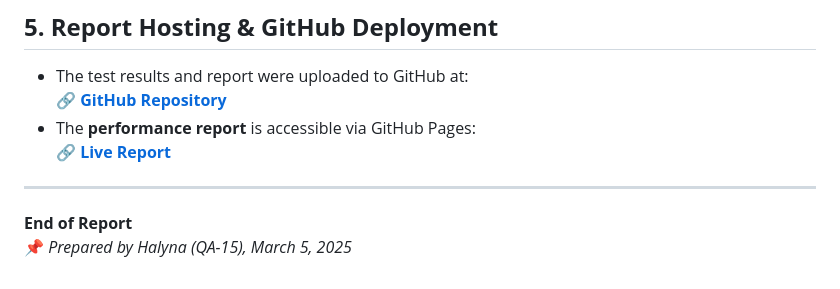
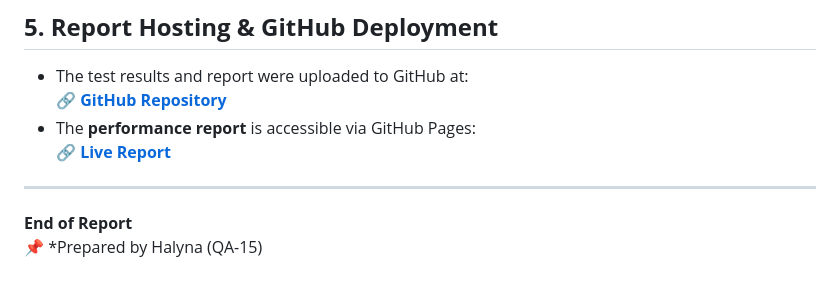
Before and after one commit to QA-15/JMeter_Test_Reports, a Markdown page: README.md, the part around the change. Drawn GitHub-style.

Commit message:
Update test details

```diff
--- a/README.md
+++ b/README.md
@@ -122,4 +122,4 @@
 ---
 
 **End of Report**
-📌 *Prepared by Halyna (QA-15), March 5, 2025*
+📌 *Prepared by Halyna (QA-15)
```
